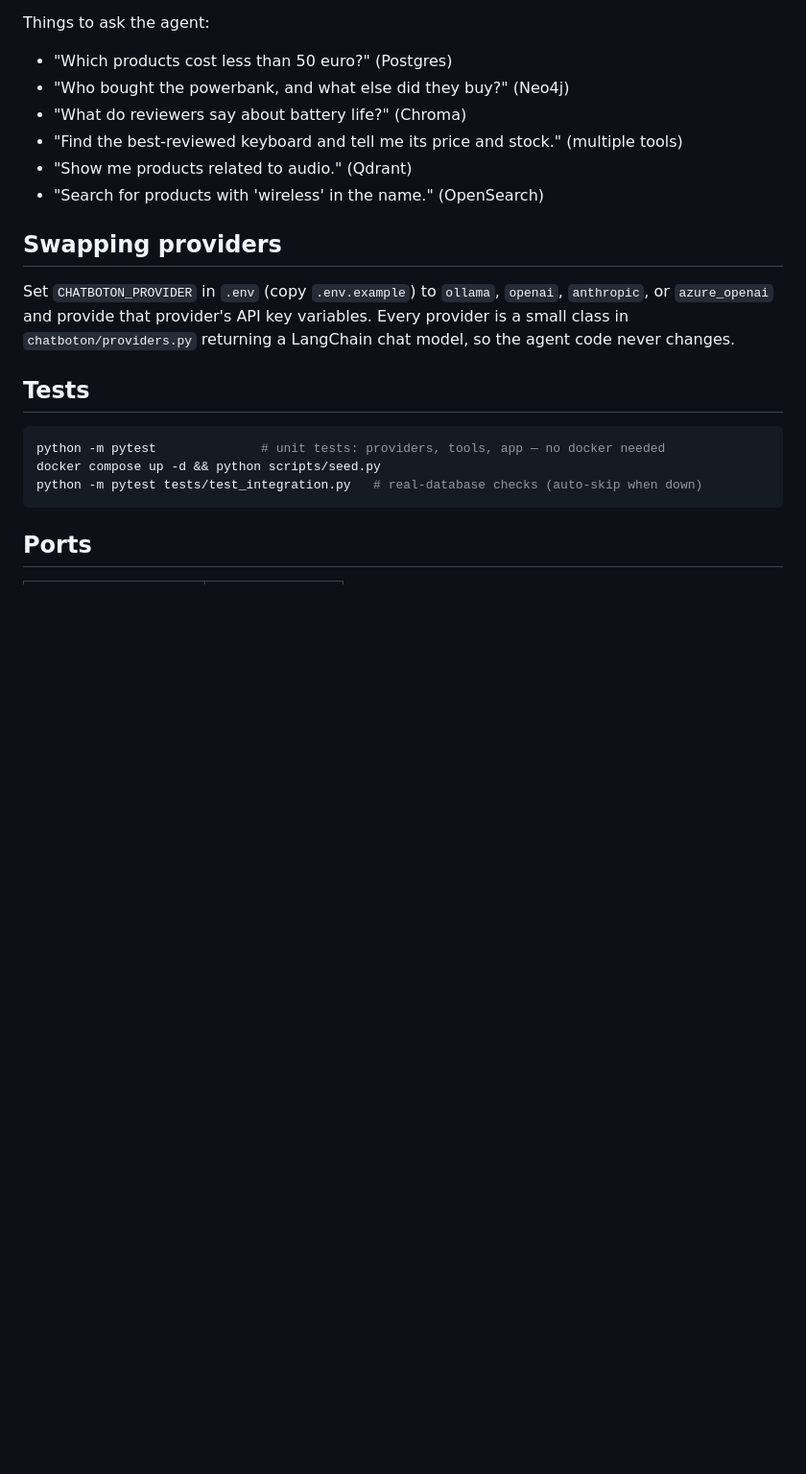
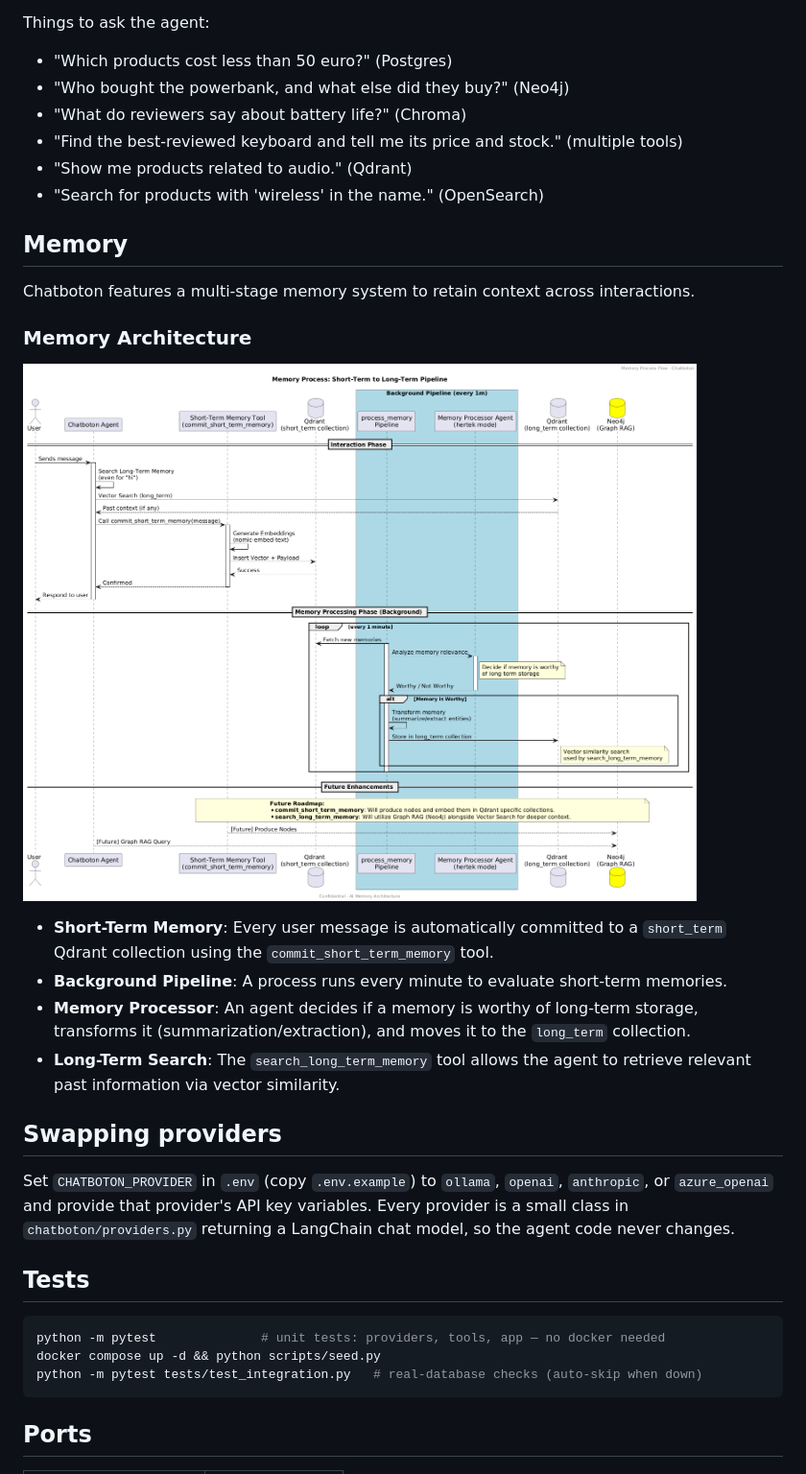
Before and after one commit to Ulumanshu/chatboton, a Markdown page: README.md, the part around the change. Shown at 96% size. GitHub-like rendering; pictures changed too: docs/memory_process.png (added); blank space fills up the shorter version.

```diff
--- a/README.md
+++ b/README.md
@@ -71,6 +71,19 @@ Things to ask the agent:
 - "Show me products related to audio." (Qdrant)
 - "Search for products with 'wireless' in the name." (OpenSearch)
 
+## Memory
+
+Chatboton features a multi-stage memory system to retain context across interactions.
+
+### Memory Architecture
+
+![Memory Process Flow](docs/memory_process.png)
+
+- **Short-Term Memory**: Every user message is automatically committed to a `short_term` Qdrant collection using the `commit_short_term_memory` tool.
+- **Background Pipeline**: A process runs every minute to evaluate short-term memories.
+- **Memory Processor**: An agent decides if a memory is worthy of long-term storage, transforms it (summarization/extraction), and moves it to the `long_term` collection.
+- **Long-Term Search**: The `search_long_term_memory` tool allows the agent to retrieve relevant past information via vector similarity.
+
 ## Swapping providers
 
 Set `CHATBOTON_PROVIDER` in `.env` (copy `.env.example`) to `ollama`,
```
Also changed, not shown: 6 other files.
